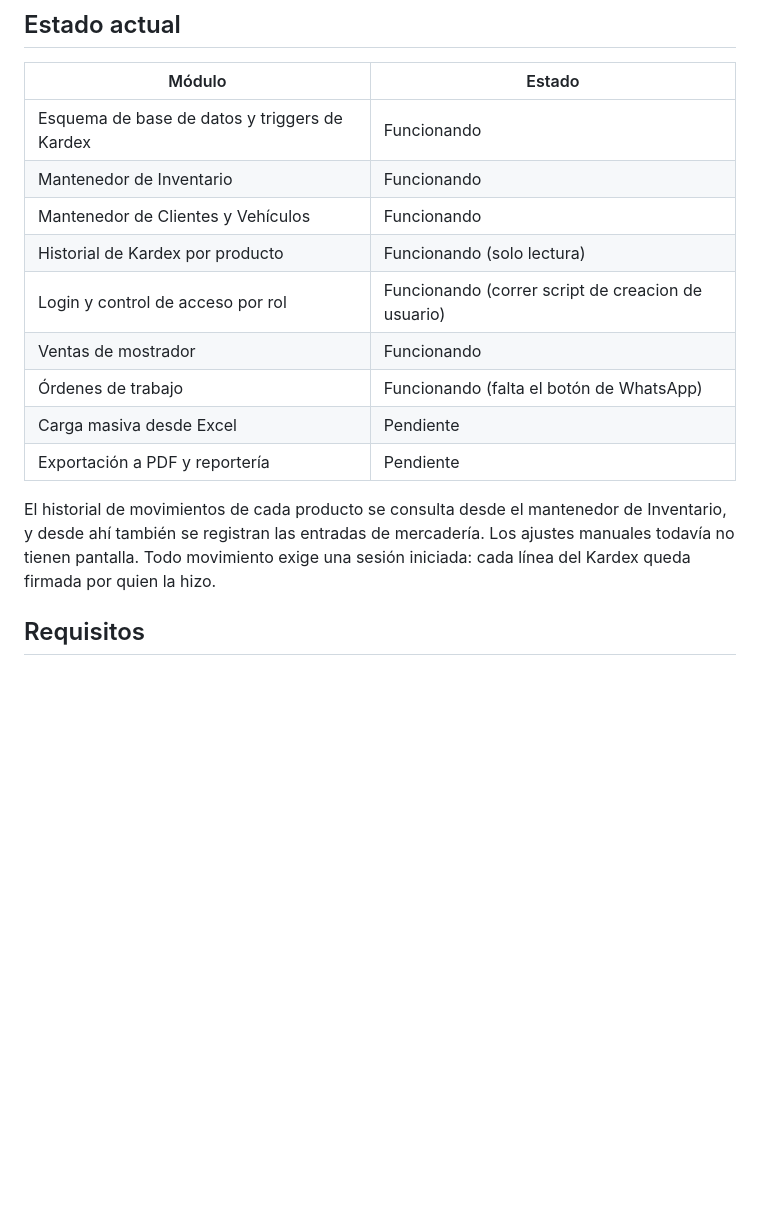
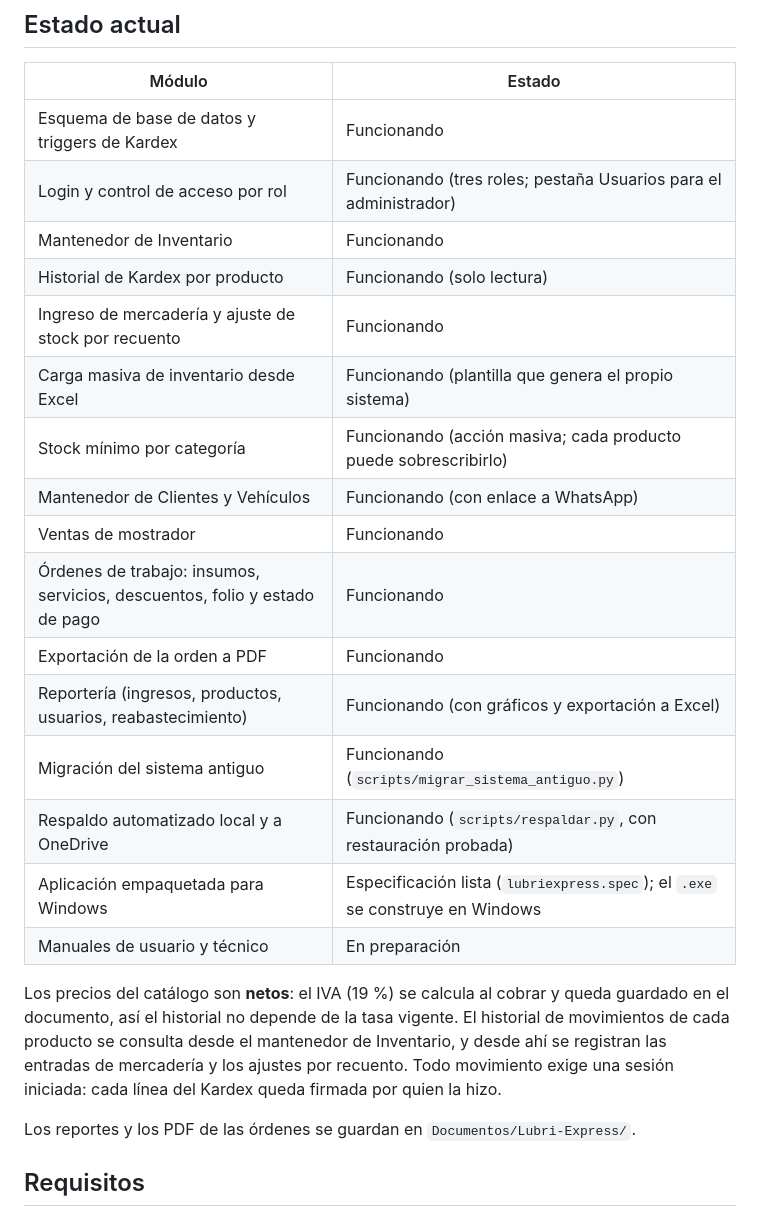
Before and after one commit to CristobalEsp01/sist_lubriexpress, a Markdown page: README.md, the part around one of its changes. Drawn GitHub-style; blank space fills up the shorter version.

```diff
--- a/README.md
+++ b/README.md
@@ -8,19 +8,30 @@ Lubri-Express (Inversiones Tres Puntos SpA). Corre localmente sobre PostgreSQL.
 | Módulo | Estado |
 |---|---|
 | Esquema de base de datos y triggers de Kardex | Funcionando |
+| Login y control de acceso por rol | Funcionando (tres roles; pestaña Usuarios para el administrador) |
 | Mantenedor de Inventario | Funcionando |
-| Mantenedor de Clientes y Vehículos | Funcionando |
 | Historial de Kardex por producto | Funcionando (solo lectura) |
-| Login y control de acceso por rol | Funcionando (correr script de creacion de usuario) |
+| Ingreso de mercadería y ajuste de stock por recuento | Funcionando |
+| Carga masiva de inventario desde Excel | Funcionando (plantilla que genera el propio sistema) |
+| Stock mínimo por categoría | Funcionando (acción masiva; cada producto puede sobrescribirlo) |
+| Mantenedor de Clientes y Vehículos | Funcionando (con enlace a WhatsApp) |
 | Ventas de mostrador | Funcionando |
-| Órdenes de trabajo | Funcionando (falta el botón de WhatsApp) |
-| Carga masiva desde Excel | Pendiente |
-| Exportación a PDF y reportería | Pendiente |
+| Órdenes de trabajo: insumos, servicios, descuentos, folio y estado de pago | Funcionando |
+| Exportación de la orden a PDF | Funcionando |
+| Reportería (ingresos, productos, usuarios, reabastecimiento) | Funcionando (con gráficos y exportación a Excel) |
+| Migración del sistema antiguo | Funcionando (`scripts/migrar_sistema_antiguo.py`) |
+| Respaldo automatizado local y a OneDrive | Funcionando (`scripts/respaldar.py`, con restauración probada) |
+| Aplicación empaquetada para Windows | Especificación lista (`lubriexpress.spec`); el `.exe` se construye en Windows |
+| Manuales de usuario y técnico | En preparación |
 
-El historial de movimientos de cada producto se consulta desde el mantenedor de
-Inventario, y desde ahí también se registran las entradas de mercadería. Los ajustes
-manuales todavía no tienen pantalla. Todo movimiento exige una sesión iniciada: cada
-línea del Kardex queda firmada por quien la hizo.
+Los precios del catálogo son **netos**: el IVA (19 %) se calcula al cobrar y queda
+guardado en el documento, así el historial no depende de la tasa vigente. El
+historial de movimientos de cada producto se consulta desde el mantenedor de
+Inventario, y desde ahí se registran las entradas de mercadería y los ajustes por
+recuento. Todo movimiento exige una sesión iniciada: cada línea del Kardex queda
+firmada por quien la hizo.
+
+Los reportes y los PDF de las órdenes se guardan en `Documentos/Lubri-Express/`.
 
 ## Requisitos
 
```
Also changed, not shown: other parts of README.md (+54 -12 lines).
